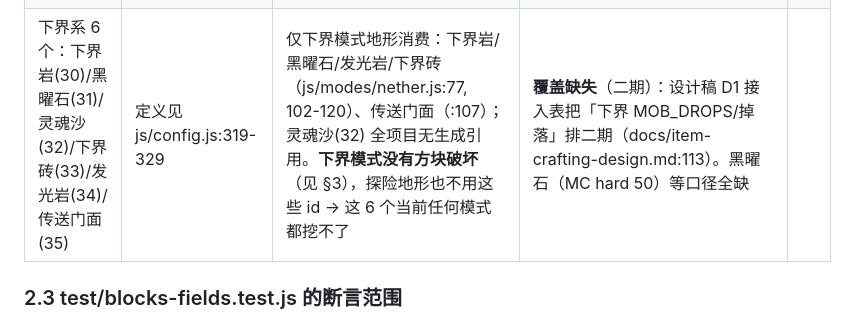
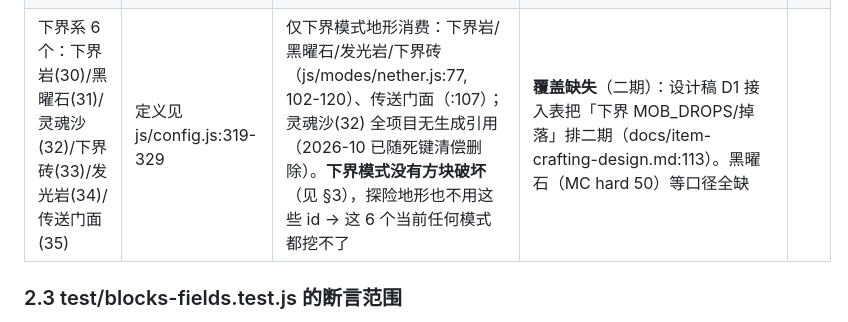
Before and after one commit to zhangCan112/mine-child-craft, a Markdown page: docs/mining-gap-analysis.md, the part around the change. Rendered like a GitHub page.

```diff
--- a/docs/mining-gap-analysis.md
+++ b/docs/mining-gap-analysis.md
@@ -86,7 +86,7 @@
 | --- | --- | --- | --- | --- |
 | 创造专属 7 个：装甲(10)/履带(11)/金属(12)/蓝羊毛(15)/红羊毛(16)/石英(17)/灯块(19) | 定义见 js/config.js:290-299；「不加」拍板注释 :377 | 建造模式调色板（js/modes/build.js:9 `BUILD_PALETTE` 全 19 色含这 7 个）与竞技场 HOTBAR（js/modes/arena.js:15，含 15/16/17）——两模式均即点即碎，不读 hard | **刻意**：设计稿 §3.5 三分类「创造专属」（docs/item-crafting-design.md:261）、D1 接入面「竞技场/坦克不接入」（:115）；单测反向断言不许加字段（test/blocks-fields.test.js:33, 80-84） | |
 | TNT 密室遗留 10 个：TNT(20)/引线(21)/裂纹砖(22)/转辙器(23)/水(24)/岩浆(25)/压力板(26)/铁门(27)/支架(28)/重物块(29) | 定义见 js/config.js:305-316；「模式已下线，定义保留为创意资产」注释 :302-304 | 有消费者：B_TNT(20) 被探险 tnt 物品放置（js/items-core.js:75 `block: 20`）+ 点燃链（js/modes/adventure.js:831, 861, 1118-1120）；B_WATER(24) 探险湖（js/adventure-core.js:73）；B_LAVA(25) 下界岩浆湖（js/modes/nether.js:80）。无消费者：21-23/26-29（TNT 密室已下线，全项目无引用） | **覆盖缺失**（部分刻意保留）：影响最大的是 **探险里放置的 TNT 不可挖走**——B_TNT 无 hard 字段进不了蓄力（js/modes/adventure.js:525），onMouse 里被拦截为「点击点燃」（:1118-1120）；MC 的 TNT hardness 0 可徒手瞬碎回收。水/岩浆 MC 同样非可挖方块，语义一致 | |
-| 下界系 6 个：下界岩(30)/黑曜石(31)/灵魂沙(32)/下界砖(33)/发光岩(34)/传送门面(35) | 定义见 js/config.js:319-329 | 仅下界模式地形消费：下界岩/黑曜石/发光岩/下界砖（js/modes/nether.js:77, 102-120）、传送门面（:107）；灵魂沙(32) 全项目无生成引用。**下界模式没有方块破坏**（见 §3），探险地形也不用这些 id → 这 6 个当前任何模式都挖不了 | **覆盖缺失**（二期）：设计稿 D1 接入表把「下界 MOB_DROPS/掉落」排二期（docs/item-crafting-design.md:113）。黑曜石（MC hard 50）等口径全缺 | |
+| 下界系 6 个：下界岩(30)/黑曜石(31)/灵魂沙(32)/下界砖(33)/发光岩(34)/传送门面(35) | 定义见 js/config.js:319-329 | 仅下界模式地形消费：下界岩/黑曜石/发光岩/下界砖（js/modes/nether.js:77, 102-120）、传送门面（:107）；灵魂沙(32) 全项目无生成引用（2026-10 已随死键清偿删除）。**下界模式没有方块破坏**（见 §3），探险地形也不用这些 id → 这 6 个当前任何模式都挖不了 | **覆盖缺失**（二期）：设计稿 D1 接入表把「下界 MOB_DROPS/掉落」排二期（docs/item-crafting-design.md:113）。黑曜石（MC hard 50）等口径全缺 | |
 
 ### 2.3 test/blocks-fields.test.js 的断言范围
 
```
Also changed, not shown: GLOSSARY.md (+1 -1 lines), docs/mob-registry-unification-design.md (added, +161 -0 lines).
